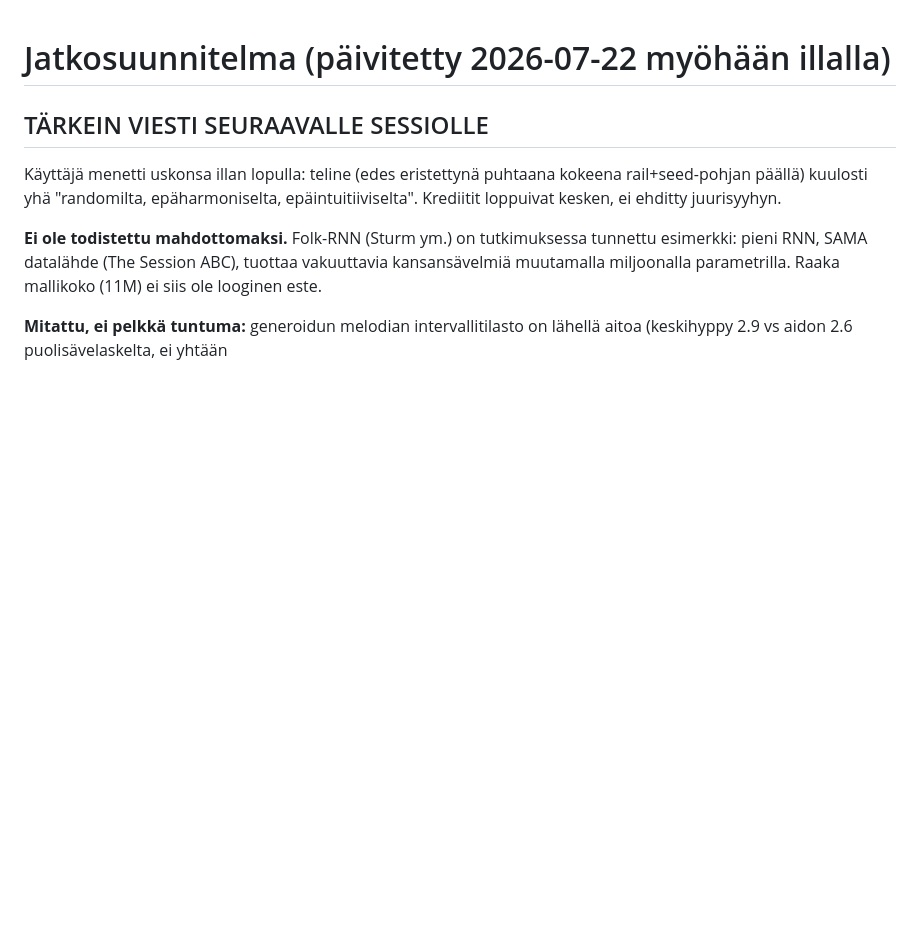
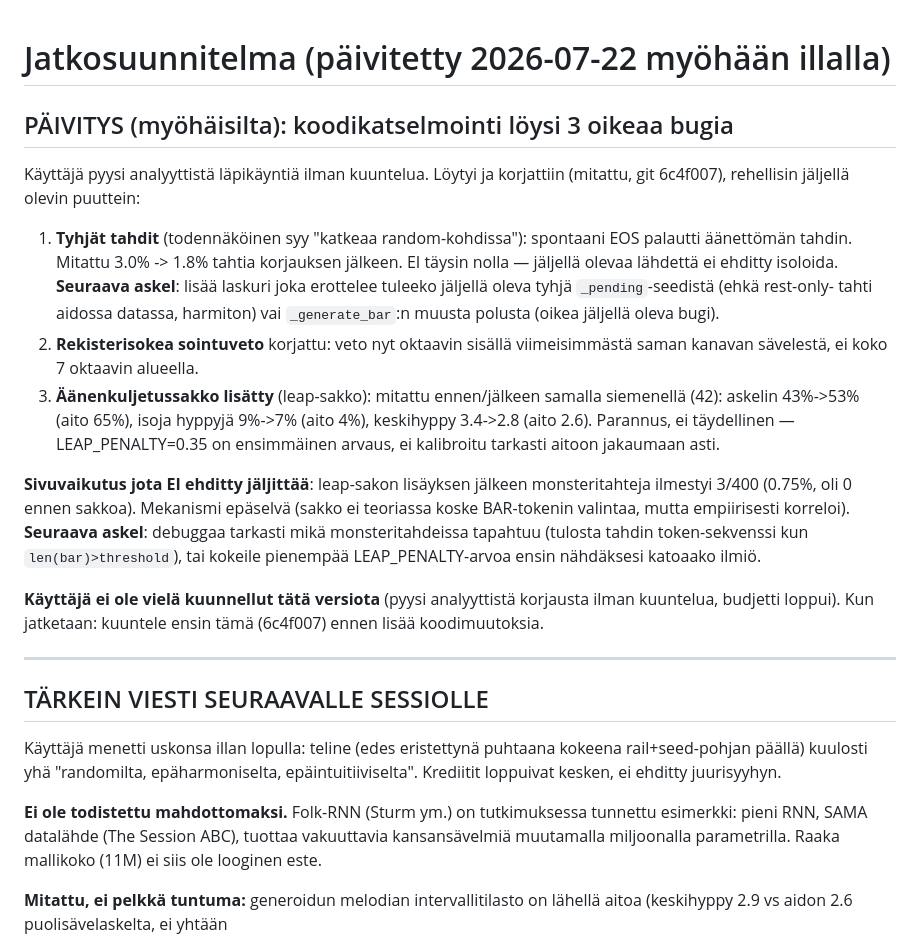
Before and after one commit to markussjoberg/home, a Markdown page: docs/JATKO.md, the part around the change. GitHub-like rendering; blank space fills up the shorter version.

Commit message:
JATKO.md: kirjaa koodikatselmoinnin 3 bugia ja jäljellä olevat avoimet kohdat
Co-Authored-By: Claude Fable 5 <noreply@anthropic.com>

```diff
--- a/docs/JATKO.md
+++ b/docs/JATKO.md
@@ -1,4 +1,38 @@
 # Jatkosuunnitelma (päivitetty 2026-07-22 myöhään illalla)
+
+## PÄIVITYS (myöhäisilta): koodikatselmointi löysi 3 oikeaa bugia
+
+Käyttäjä pyysi analyyttistä läpikäyntiä ilman kuuntelua. Löytyi ja
+korjattiin (mitattu, git 6c4f007), rehellisin jäljellä olevin puuttein:
+
+1. **Tyhjät tahdit** (todennäköinen syy "katkeaa random-kohdissa"):
+   spontaani EOS palautti äänettömän tahdin. Mitattu 3.0% -> 1.8% tahtia
+   korjauksen jälkeen. EI täysin nolla — jäljellä olevaa lähdettä ei
+   ehditty isoloida. **Seuraava askel**: lisää laskuri joka erottelee
+   tuleeko jäljellä oleva tyhjä `_pending`-seedistä (ehkä rest-only-
+   tahti aidossa datassa, harmiton) vai `_generate_bar`:n muusta polusta
+   (oikea jäljellä oleva bugi).
+2. **Rekisterisokea sointuveto** korjattu: veto nyt oktaavin sisällä
+   viimeisimmästä saman kanavan sävelestä, ei koko 7 oktaavin alueella.
+3. **Äänenkuljetussakko lisätty** (leap-sakko): mitattu ennen/jälkeen
+   samalla siemenellä (42): askelin 43%->53% (aito 65%), isoja
+   hyppyjä 9%->7% (aito 4%), keskihyppy 3.4->2.8 (aito 2.6). Parannus,
+   ei täydellinen — LEAP_PENALTY=0.35 on ensimmäinen arvaus, ei
+   kalibroitu tarkasti aitoon jakaumaan asti.
+
+**Sivuvaikutus jota EI ehditty jäljittää**: leap-sakon lisäyksen
+jälkeen monsteritahteja ilmestyi 3/400 (0.75%, oli 0 ennen sakkoa).
+Mekanismi epäselvä (sakko ei teoriassa koske BAR-tokenin valintaa,
+mutta empiirisesti korreloi). **Seuraava askel**: debuggaa tarkasti
+mikä monsteritahdeissa tapahtuu (tulosta tahdin token-sekvenssi kun
+`len(bar)>threshold`), tai kokeile pienempää LEAP_PENALTY-arvoa
+ensin nähdäksesi katoaako ilmiö.
+
+**Käyttäjä ei ole vielä kuunnellut tätä versiota** (pyysi analyyttistä
+korjausta ilman kuuntelua, budjetti loppui). Kun jatketaan: kuuntele
+ensin tämä (6c4f007) ennen lisää koodimuutoksia.
+
+---
 
 ## TÄRKEIN VIESTI SEURAAVALLE SESSIOLLE
 
```
